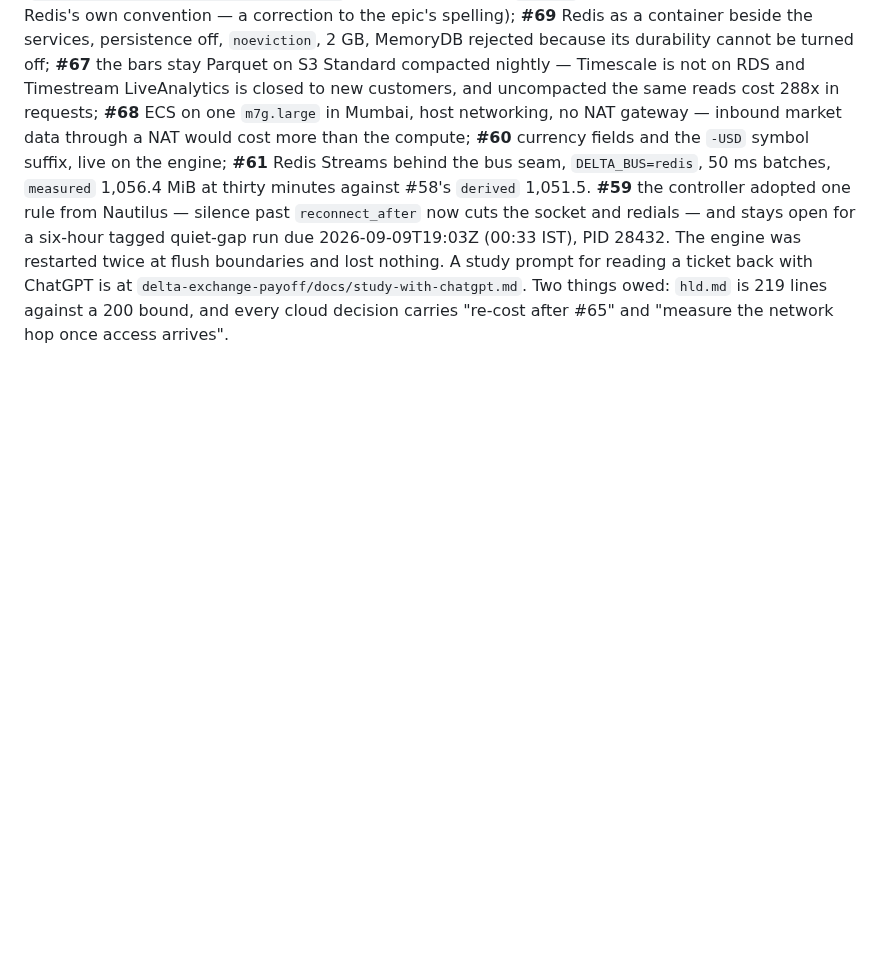
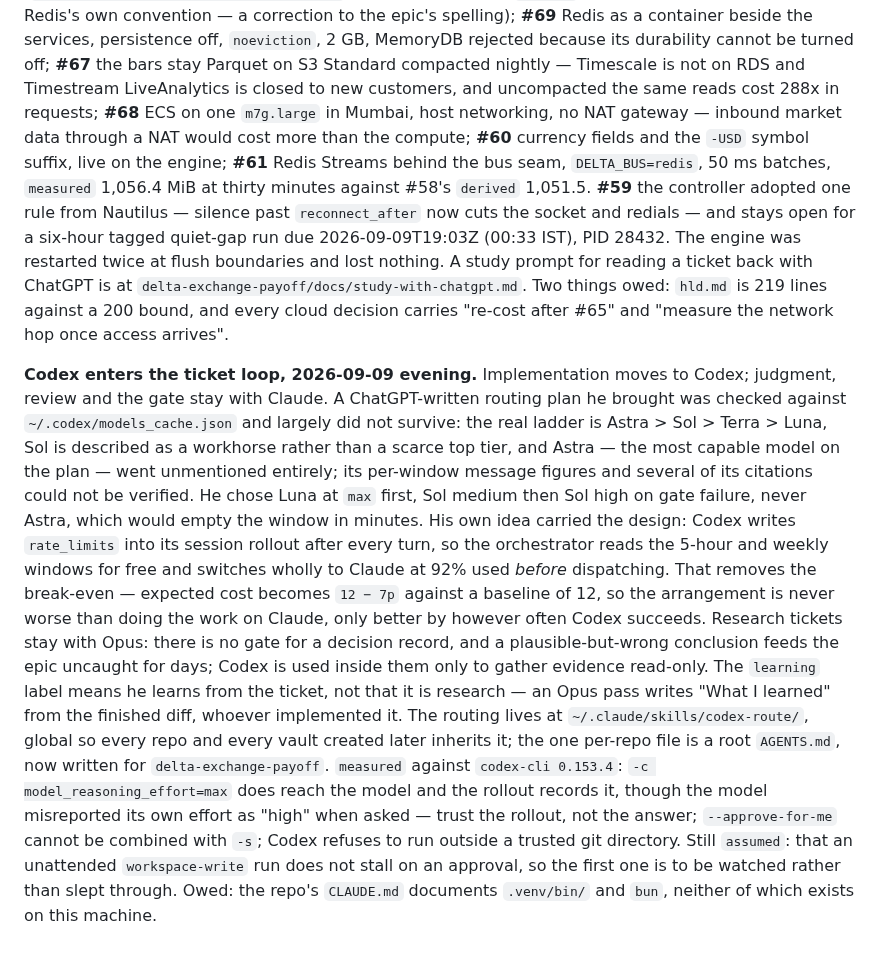
Before and after one commit to lalitkarthik/convex-hedge-vault, a Markdown page: session-log.md, the part around the change. Rendered like a GitHub page; blank space fills up the shorter version.

Commit message:
Codex routed into the ticket loop, gated on its own quota
Implementation moves to Codex; judgment, review and the gate stay with
Claude. Luna at max effort first, Sol medium then Sol high on gate
failure, never Astra.

The quota gate is what makes it safe: Codex writes rate_limits into its
session rollout after every turn, so the 5-hour and weekly windows are
readable for free and the whole ticket goes to Claude at 92% used,
before dispatch rather than after a half-finished diff. Expected cost
becomes 12 - 7p against a baseline of 12, so the arrangement is never
worse than doing the work on Claude.

Research tickets stay with Opus. There is no gate for a decision record,
and a wrong conclusion feeds the epic uncaught for days.

Routing is global at ~/.claude/skills/codex-route/; the one per-repo
file is a root AGENTS.md.

```diff
--- a/session-log.md
+++ b/session-log.md
@@ -205,3 +205,30 @@ The engine was restarted twice at flush boundaries and lost nothing. A study pro
 reading a ticket back with ChatGPT is at `delta-exchange-payoff/docs/study-with-chatgpt.md`.
 Two things owed: `hld.md` is 219 lines against a 200 bound, and every cloud decision
 carries "re-cost after #65" and "measure the network hop once access arrives".
+
+**Codex enters the ticket loop, 2026-09-09 evening.** Implementation moves to Codex;
+judgment, review and the gate stay with Claude. A ChatGPT-written routing plan he brought
+was checked against `~/.codex/models_cache.json` and largely did not survive: the real
+ladder is Astra > Sol > Terra > Luna, Sol is described as a workhorse rather than a scarce
+top tier, and Astra — the most capable model on the plan — went unmentioned entirely; its
+per-window message figures and several of its citations could not be verified. He chose
+Luna at `max` first, Sol medium then Sol high on gate failure, never Astra, which would
+empty the window in minutes. His own idea carried the design: Codex writes `rate_limits`
+into its session rollout after every turn, so the orchestrator reads the 5-hour and weekly
+windows for free and switches wholly to Claude at 92% used *before* dispatching. That
+removes the break-even — expected cost becomes `12 − 7p` against a baseline of 12, so the
+arrangement is never worse than doing the work on Claude, only better by however often
+Codex succeeds. Research tickets stay with Opus: there is no gate for a decision record,
+and a plausible-but-wrong conclusion feeds the epic uncaught for days; Codex is used inside
+them only to gather evidence read-only. The `learning` label means he learns from the
+ticket, not that it is research — an Opus pass writes "What I learned" from the finished
+diff, whoever implemented it. The routing lives at `~/.claude/skills/codex-route/`, global
+so every repo and every vault created later inherits it; the one per-repo file is a root
+`AGENTS.md`, now written for `delta-exchange-payoff`. `measured` against `codex-cli
+0.153.4`: `-c model_reasoning_effort=max` does reach the model and the rollout records it,
+though the model misreported its own effort as "high" when asked — trust the rollout, not
+the answer; `--approve-for-me` cannot be combined with `-s`; Codex refuses to run outside a
+trusted git directory. Still `assumed`: that an unattended `workspace-write` run does not
+stall on an approval, so the first one is to be watched rather than slept through. Owed:
+the repo's `CLAUDE.md` documents `.venv/bin/` and `bun`, neither of which exists on this
+machine.
```
Also changed, not shown: CLAUDE.md (+1 -0 lines).
